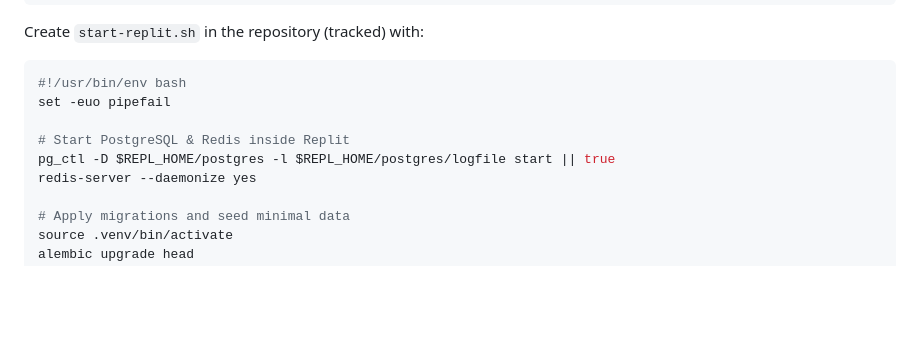
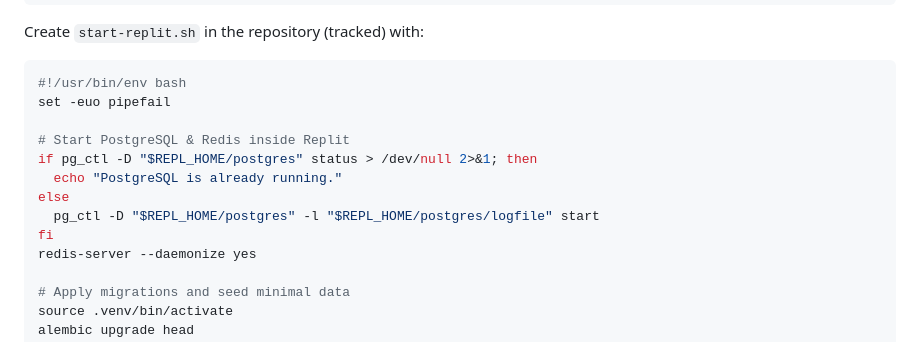
Before and after one commit to munaimtahir/msds, a Markdown page: docs/deployment/replit.md, the part around the change. Rendered like a GitHub page; blank space fills up the shorter version.

Commit message:
Update docs/deployment/replit.md
Co-authored-by: Copilot <175728472+Copilot@users.noreply.github.com>

```diff
--- a/docs/deployment/replit.md
+++ b/docs/deployment/replit.md
@@ -56,7 +56,11 @@ Create `start-replit.sh` in the repository (tracked) with:
 set -euo pipefail
 
 # Start PostgreSQL & Redis inside Replit
-pg_ctl -D $REPL_HOME/postgres -l $REPL_HOME/postgres/logfile start || true
+if pg_ctl -D "$REPL_HOME/postgres" status > /dev/null 2>&1; then
+  echo "PostgreSQL is already running."
+else
+  pg_ctl -D "$REPL_HOME/postgres" -l "$REPL_HOME/postgres/logfile" start
+fi
 redis-server --daemonize yes
 
 # Apply migrations and seed minimal data
```
